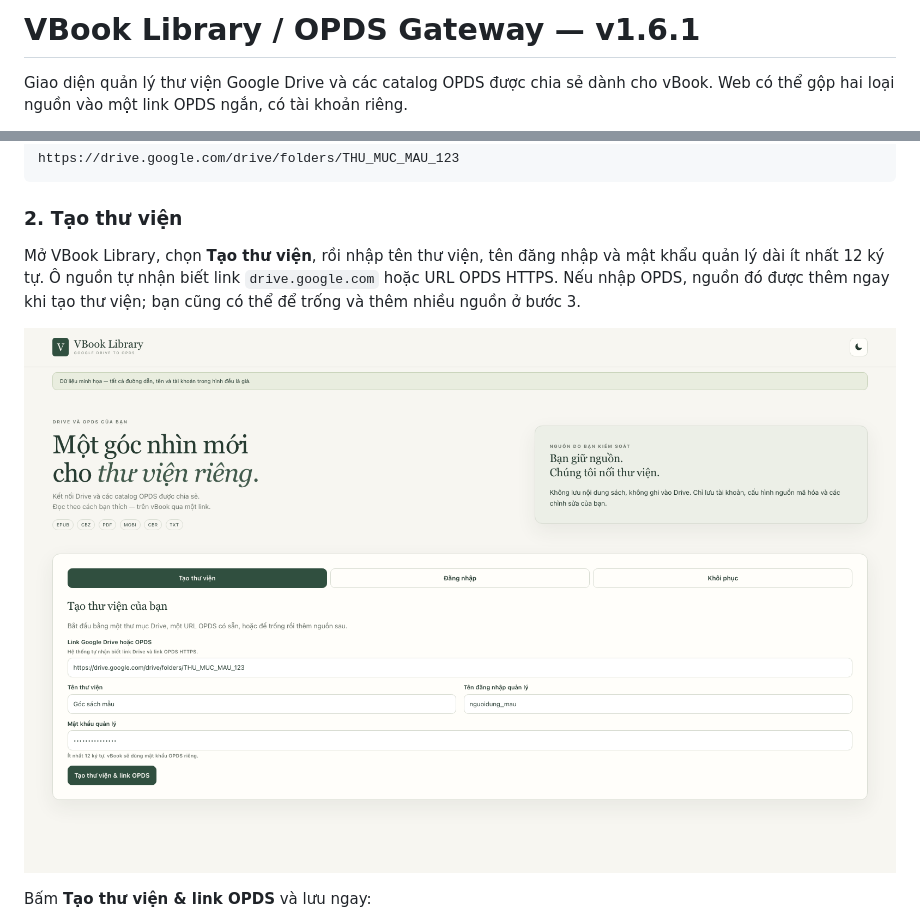
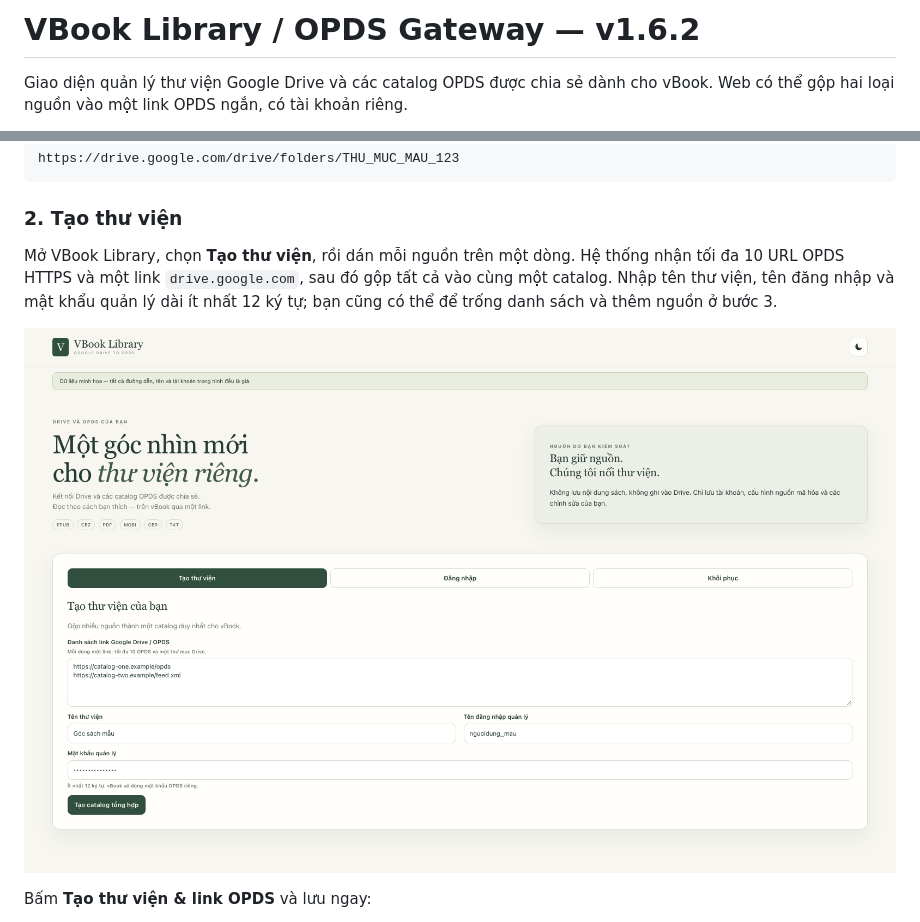
Before and after one commit to duongden/vBook-OPDS-Manage, a Markdown page: README.md, 2 parts joined by grey strips. Rendered like a GitHub page; pictures changed too: docs/images/tao-thu-vien.png.

Commit message:
feat: create aggregate catalog from multiple OPDS URLs

```diff
--- a/README.md
+++ b/README.md
@@ -1,4 +1,4 @@
-# VBook Library / OPDS Gateway — v1.6.1
+# VBook Library / OPDS Gateway — v1.6.2
 
 Giao diện quản lý thư viện Google Drive và các catalog OPDS được chia sẻ dành cho vBook. Web có thể gộp hai loại nguồn vào một link OPDS ngắn, có tài khoản riêng.
 
@@ -74,7 +74,7 @@ https://drive.google.com/drive/folders/THU_MUC_MAU_123
 
 ### 2. Tạo thư viện
 
-Mở VBook Library, chọn **Tạo thư viện**, rồi nhập tên thư viện, tên đăng nhập và mật khẩu quản lý dài ít nhất 12 ký tự. Ô nguồn tự nhận biết link `drive.google.com` hoặc URL OPDS HTTPS. Nếu nhập OPDS, nguồn đó được thêm ngay khi tạo thư viện; bạn cũng có thể để trống và thêm nhiều nguồn ở bước 3.
+Mở VBook Library, chọn **Tạo thư viện**, rồi dán mỗi nguồn trên một dòng. Hệ thống nhận tối đa 10 URL OPDS HTTPS và một link `drive.google.com`, sau đó gộp tất cả vào cùng một catalog. Nhập tên thư viện, tên đăng nhập và mật khẩu quản lý dài ít nhất 12 ký tự; bạn cũng có thể để trống danh sách và thêm nguồn ở bước 3.
 
 ![Giao diện tạo thư viện với dữ liệu giả](docs/images/tao-thu-vien.png)
 
```
Also changed, not shown: 5 other files.
